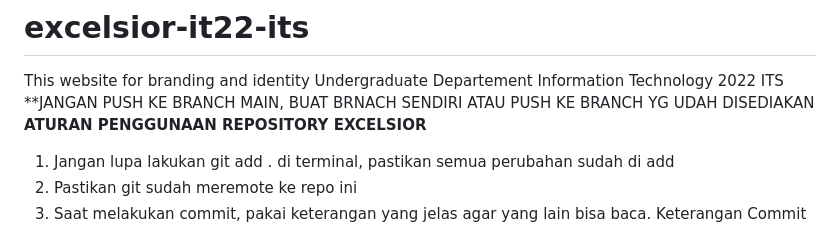
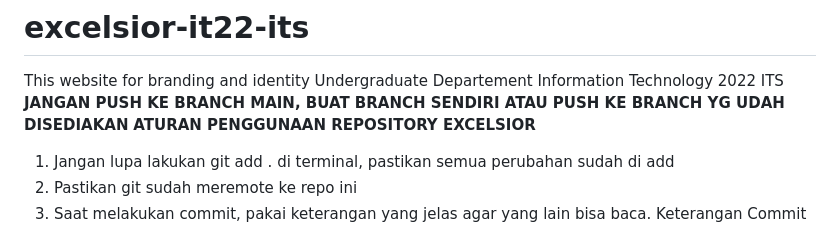
Before and after one commit to excelsiorit22/excelsior-it22-its, a Markdown page: README.md, the part around the change. Rendered like a GitHub page.

Commit message:
Adfi Typo :v

```diff
--- a/README.md
+++ b/README.md
@@ -1,6 +1,6 @@
 # excelsior-it22-its
 This website for branding and identity Undergraduate Departement Information Technology 2022 ITS
-**JANGAN PUSH KE BRANCH MAIN, BUAT BRNACH SENDIRI ATAU PUSH KE BRANCH YG UDAH DISEDIAKAN
+**JANGAN PUSH KE BRANCH MAIN, BUAT BRANCH SENDIRI ATAU PUSH KE BRANCH YG UDAH DISEDIAKAN**
 **ATURAN PENGGUNAAN REPOSITORY EXCELSIOR**
 1. Jangan lupa lakukan git add . di terminal, pastikan semua perubahan sudah di add
 2. Pastikan git sudah meremote ke repo ini
```
